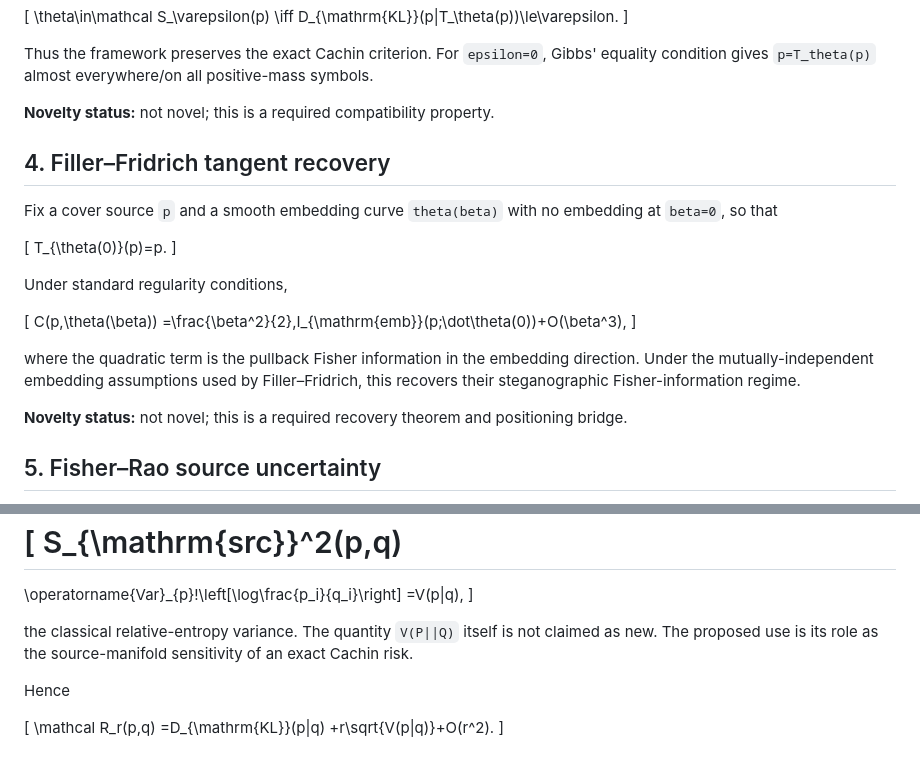
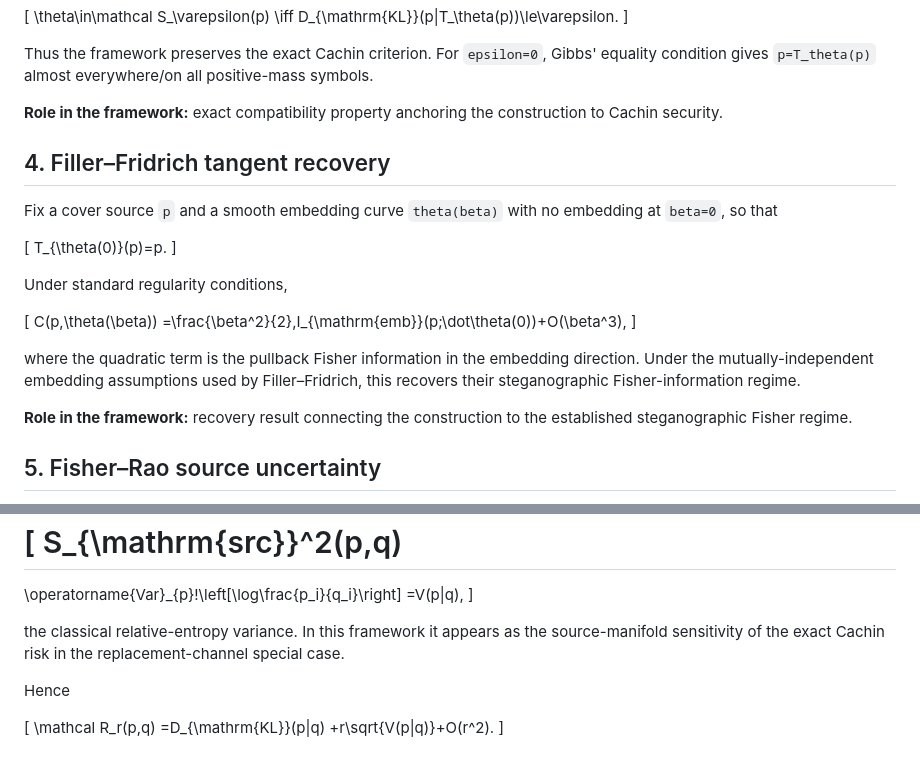
Before and after one commit to EkodeckStephane/IG-based-Generative-Steganography, a Markdown page: research_v8/formal/FORMAL_CORE_V1.md, 2 parts joined by grey strips. GitHub-like rendering.

Commit message:
Refine formal-core positioning and contribution language

```diff
--- a/research_v8/formal/FORMAL_CORE_V1.md
+++ b/research_v8/formal/FORMAL_CORE_V1.md
@@ -64,7 +64,7 @@ D_{\mathrm{KL}}(p\|T_\theta(p))\le\varepsilon.
 
 Thus the framework preserves the exact Cachin criterion. For `epsilon=0`, Gibbs' equality condition gives `p=T_theta(p)` almost everywhere/on all positive-mass symbols.
 
-**Novelty status:** not novel; this is a required compatibility property.
+**Role in the framework:** exact compatibility property anchoring the construction to Cachin security.
 
 ## 4. Filler–Fridrich tangent recovery
 Fix a cover source `p` and a smooth embedding curve `theta(beta)` with no embedding at `beta=0`, so that
@@ -82,7 +82,7 @@ C(p,\theta(\beta))
 
 where the quadratic term is the pullback Fisher information in the embedding direction. Under the mutually-independent embedding assumptions used by Filler–Fridrich, this recovers their steganographic Fisher-information regime.
 
-**Novelty status:** not novel; this is a required recovery theorem and positioning bridge.
+**Role in the framework:** recovery result connecting the construction to the established steganographic Fisher regime.
 
 ## 5. Fisher–Rao source uncertainty
 For nominal cover model `p_hat`, define the exact categorical Fisher–Rao distance using the convention induced by the metric above:
@@ -225,7 +225,7 @@ S_{\mathrm{src}}^2(p,q)
 =V(p\|q),
 \]
 
-the classical relative-entropy variance. The quantity `V(P||Q)` itself is not claimed as new. The proposed use is its role as the source-manifold sensitivity of an exact Cachin risk.
+the classical relative-entropy variance. In this framework it appears as the source-manifold sensitivity of the exact Cachin risk in the replacement-channel special case.
 
 Hence
 
```
